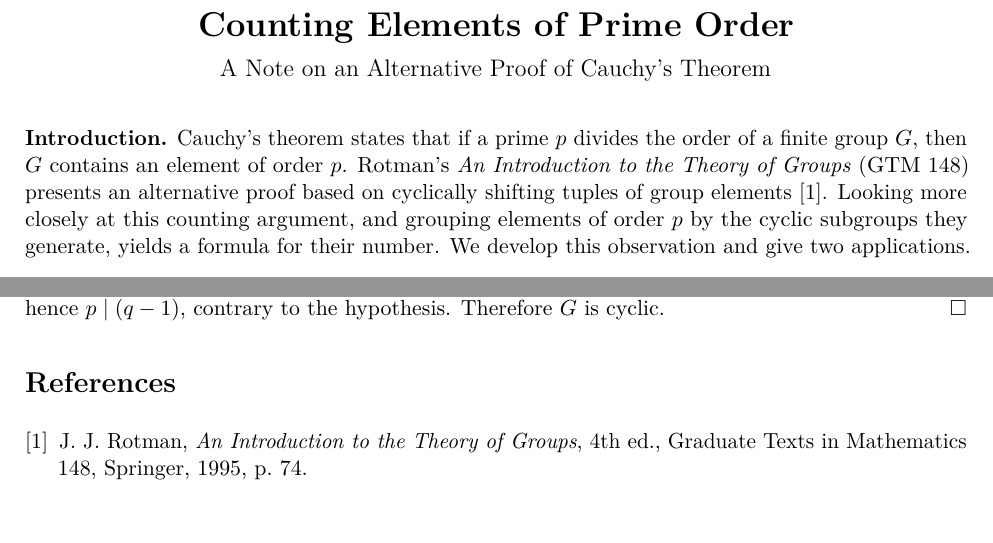
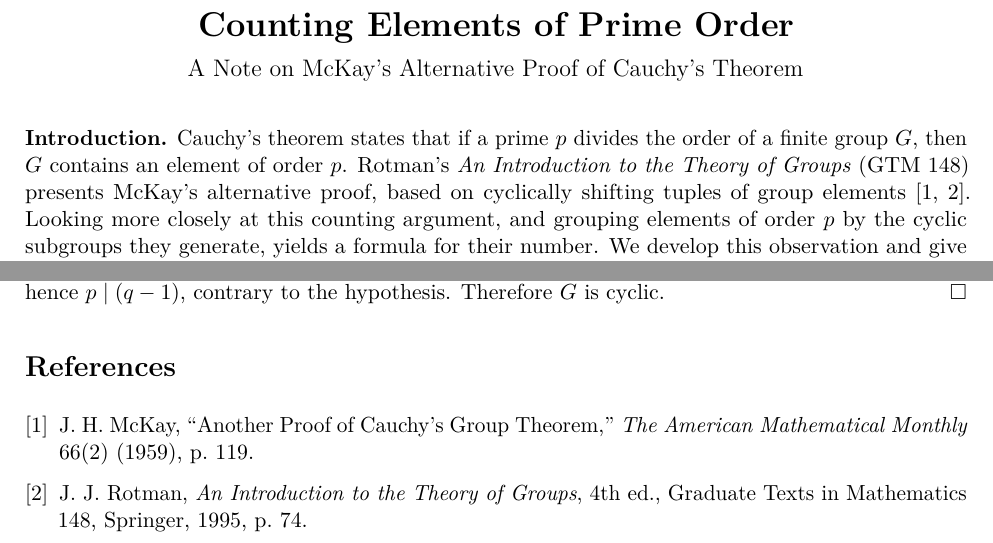
Before and after one commit to chrisjin/mymaths, a LaTeX document (Cauchys_Theorem_GTM148_Final.tex): two parts of pages 1 and 2 of 2, joined at a grey line, cut so that both start at the same text, the shorter picture padded with empty space. Compiled offline with pdfLaTeX.

Commit message:
docs: attribute McKay's alternative proof in group theory note

```diff
--- a/Cauchys_Theorem_GTM148_Final.tex
+++ b/Cauchys_Theorem_GTM148_Final.tex
@@ -21,18 +21,18 @@
 \fancyhf{}
 \renewcommand{\headrulewidth}{0pt}
 \fancyfoot[C]{\small\thepage}
-\pdfinfo{/Title (Counting Elements of Prime Order: A Note on an Alternative Proof of Cauchy's Theorem) /Author () /Subject () /Keywords ()}
+\pdfinfo{/Title (Counting Elements of Prime Order: A Note on McKay's Alternative Proof of Cauchy's Theorem) /Author () /Subject () /Keywords ()}
 
 \begin{document}
 \begin{center}
 {\LARGE\bfseries Counting Elements of Prime Order}\par
 \vspace{0.25em}
-{\large A Note on an Alternative Proof of Cauchy's Theorem}\par
+{\large A Note on McKay's Alternative Proof of Cauchy's Theorem}\par
 \end{center}
 \vspace{0.48em}
 
 \noindent\textbf{Introduction.}
-Cauchy's theorem states that if a prime $p$ divides the order of a finite group $G$, then $G$ contains an element of order $p$. Rotman's \emph{An Introduction to the Theory of Groups} (GTM~148) presents an alternative proof based on cyclically shifting tuples of group elements \cite{Rotman}. Looking more closely at this counting argument, and grouping elements of order $p$ by the cyclic subgroups they generate, yields a formula for their number. We develop this observation and give two applications.
+Cauchy's theorem states that if a prime $p$ divides the order of a finite group $G$, then $G$ contains an element of order $p$. Rotman's \emph{An Introduction to the Theory of Groups} (GTM~148) presents McKay's alternative proof, based on cyclically shifting tuples of group elements \cite{McKay,Rotman}. Looking more closely at this counting argument, and grouping elements of order $p$ by the cyclic subgroups they generate, yields a formula for their number. We develop this observation and give two applications.
 
 \begin{theorem}\label{thm:main}
 Let $G$ be a finite group, and let $p$ be a prime dividing $|G|$. If $N_p$ is the number of elements of $G$ of order exactly $p$, then
@@ -113,6 +113,7 @@ Applying Theorem~\ref{thm:main} again, $N_p=(p-1)(pv+1)$ for some $v\ge0$. Divid
 
 \begin{thebibliography}{9}
 \setlength{\itemsep}{0.2em}
+\bibitem{McKay} J.~H.~McKay, ``Another Proof of Cauchy's Group Theorem,'' \emph{The American Mathematical Monthly} 66(2) (1959), p.~119.
 \bibitem{Rotman} J.~J.~Rotman, \emph{An Introduction to the Theory of Groups}, 4th ed., Graduate Texts in Mathematics 148, Springer, 1995, p.~74.
 \end{thebibliography}
 
```
Also changed, not shown: Cauchys_Theorem_GTM148_Final.pdf.
